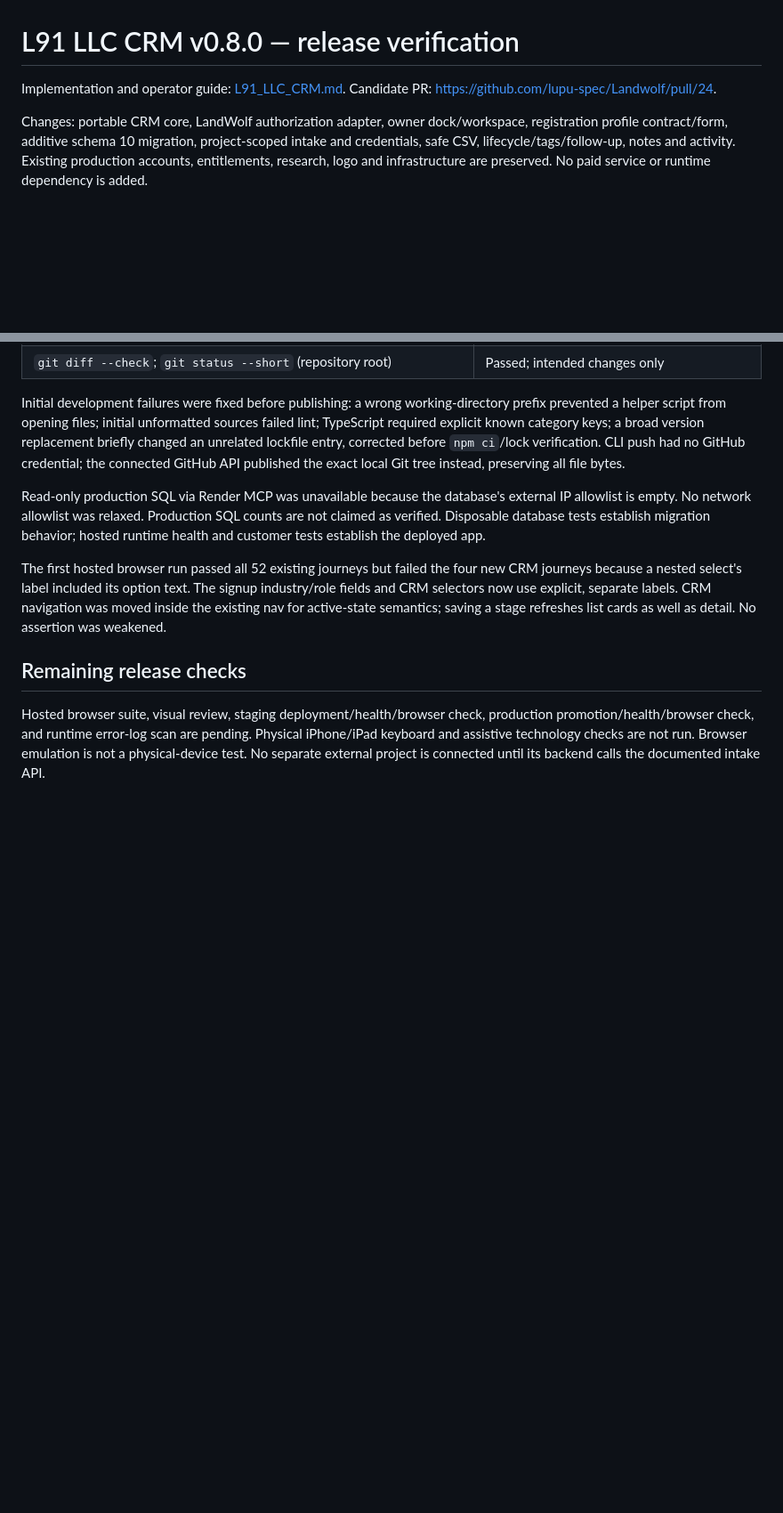
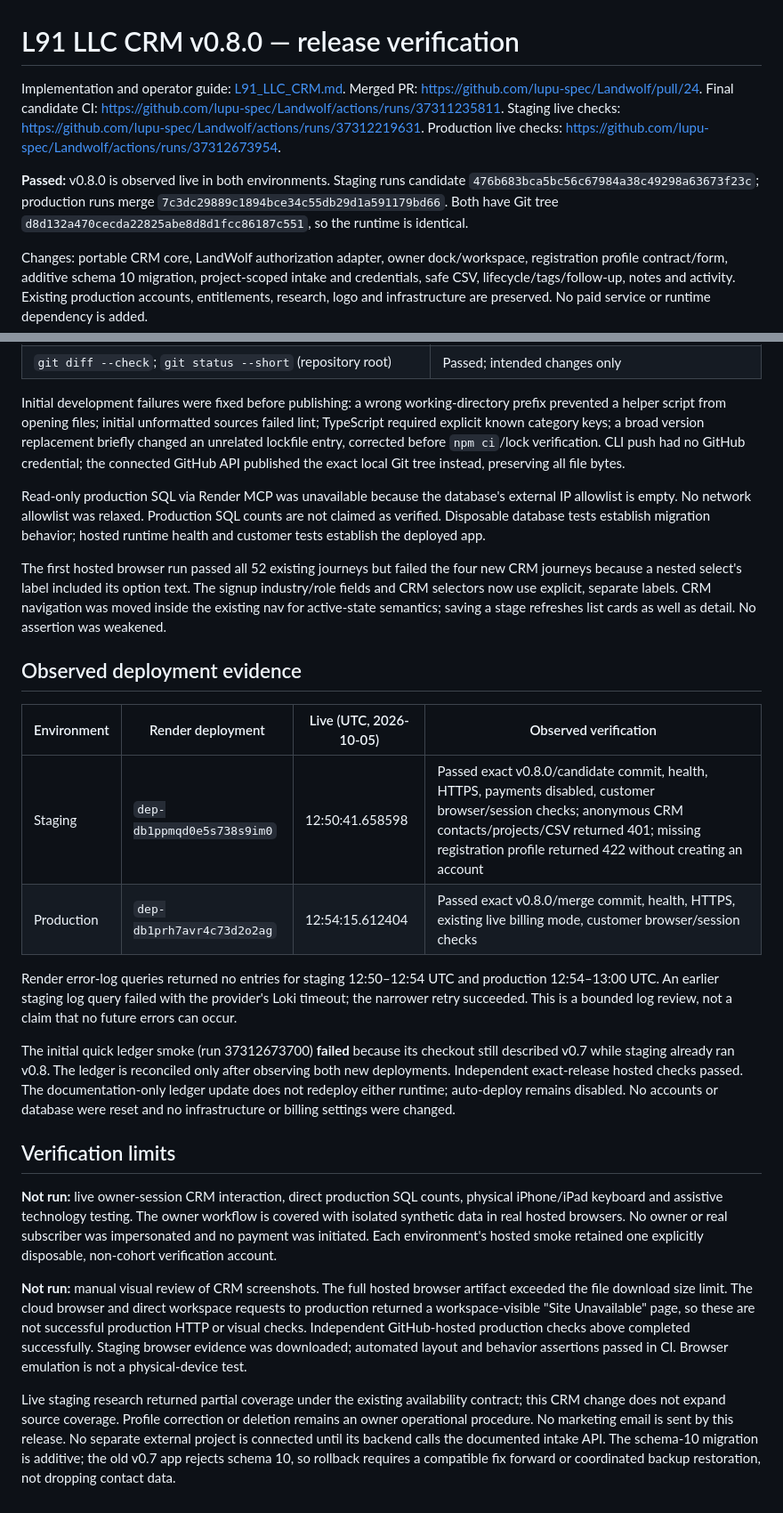
Before and after one commit to lupu-spec/Landwolf, a Markdown page: beta/docs/L91_CRM_RELEASE.md, 2 parts joined by grey strips. Shown at 89% size. Drawn GitHub-style; blank space fills up the shorter version.

Commit message:
docs: record live L91 LLC CRM release and verification

```diff
--- a/beta/docs/L91_CRM_RELEASE.md
+++ b/beta/docs/L91_CRM_RELEASE.md
@@ -1,7 +1,15 @@
 # L91 LLC CRM v0.8.0 — release verification
 
 Implementation and operator guide: [L91_LLC_CRM.md](L91_LLC_CRM.md).
-Candidate PR: https://github.com/lupu-spec/Landwolf/pull/24.
+Merged PR: https://github.com/lupu-spec/Landwolf/pull/24.
+Final candidate CI: https://github.com/lupu-spec/Landwolf/actions/runs/37311235811.
+Staging live checks: https://github.com/lupu-spec/Landwolf/actions/runs/37312219631.
+Production live checks: https://github.com/lupu-spec/Landwolf/actions/runs/37312673954.
+
+**Passed:** v0.8.0 is observed live in both environments. Staging runs candidate
+`476b683bca5bc56c67984a38c49298a63673f23c`; production runs merge
+`7c3dc29889c1894bce34c55db29d1a591179bd66`. Both have Git tree
+`d8d132a470cecda22825abe8d8d1fcc86187c551`, so the runtime is identical.
 
 Changes: portable CRM core, LandWolf authorization adapter, owner dock/workspace,
 registration profile contract/form, additive schema 10 migration, project-scoped
@@ -55,10 +65,45 @@ signup industry/role fields and CRM selectors now use explicit, separate labels.
 CRM navigation was moved inside the existing nav for active-state semantics;
 saving a stage refreshes list cards as well as detail. No assertion was weakened.
 
-## Remaining release checks
+## Observed deployment evidence
 
-Hosted browser suite, visual review, staging deployment/health/browser check,
-production promotion/health/browser check, and runtime error-log scan are pending.
-Physical iPhone/iPad keyboard and assistive technology checks are not run. Browser
-emulation is not a physical-device test. No separate external project is connected
-until its backend calls the documented intake API.
+| Environment | Render deployment | Live (UTC, 2026-10-05) | Observed verification |
+| --- | --- | --- | --- |
+| Staging | `dep-db1ppmqd0e5s738s9im0` | 12:50:41.658598 | Passed exact v0.8.0/candidate commit, health, HTTPS, payments disabled, customer browser/session checks; anonymous CRM contacts/projects/CSV returned 401; missing registration profile returned 422 without creating an account |
+| Production | `dep-db1prh7avr4c73d2o2ag` | 12:54:15.612404 | Passed exact v0.8.0/merge commit, health, HTTPS, existing live billing mode, customer browser/session checks |
+
+Render error-log queries returned no entries for staging 12:50–12:54 UTC and
+production 12:54–13:00 UTC. An earlier staging log query failed with the provider's
+Loki timeout; the narrower retry succeeded. This is a bounded log review, not a
+claim that no future errors can occur.
+
+The initial quick ledger smoke (run 37312673700) **failed** because its checkout
+still described v0.7 while staging already ran v0.8. The ledger is reconciled only
+after observing both new deployments. Independent exact-release hosted checks
+passed. The documentation-only ledger update does not redeploy either runtime;
+auto-deploy remains disabled. No accounts or database were reset and no
+infrastructure or billing settings were changed.
+
+## Verification limits
+
+**Not run:** live owner-session CRM interaction, direct production SQL counts,
+physical iPhone/iPad keyboard and assistive technology testing. The owner workflow
+is covered with isolated synthetic data in real hosted browsers. No owner or real
+subscriber was impersonated and no payment was initiated. Each environment's
+hosted smoke retained one explicitly disposable, non-cohort verification account.
+
+**Not run:** manual visual review of CRM screenshots. The full hosted browser
+artifact exceeded the file download size limit. The cloud browser and direct
+workspace requests to production returned a workspace-visible "Site Unavailable"
+page, so these are not successful production HTTP or visual checks. Independent
+GitHub-hosted production checks above completed successfully. Staging browser
+evidence was downloaded; automated layout and behavior assertions passed in CI.
+Browser emulation is not a physical-device test.
+
+Live staging research returned partial coverage under the existing availability
+contract; this CRM change does not expand source coverage. Profile correction or
+deletion remains an owner operational procedure. No marketing email is sent by
+this release. No separate external project is connected until its backend calls
+the documented intake API. The schema-10 migration is additive; the old v0.7 app
+rejects schema 10, so rollback requires a compatible fix forward or coordinated
+backup restoration, not dropping contact data.
```
Also changed, not shown: other parts of beta/docs/L91_CRM_RELEASE.md (+10 -8 lines), RELEASES.md (+11 -4 lines), beta/docs/VERIFICATION.md (+20 -6 lines).
